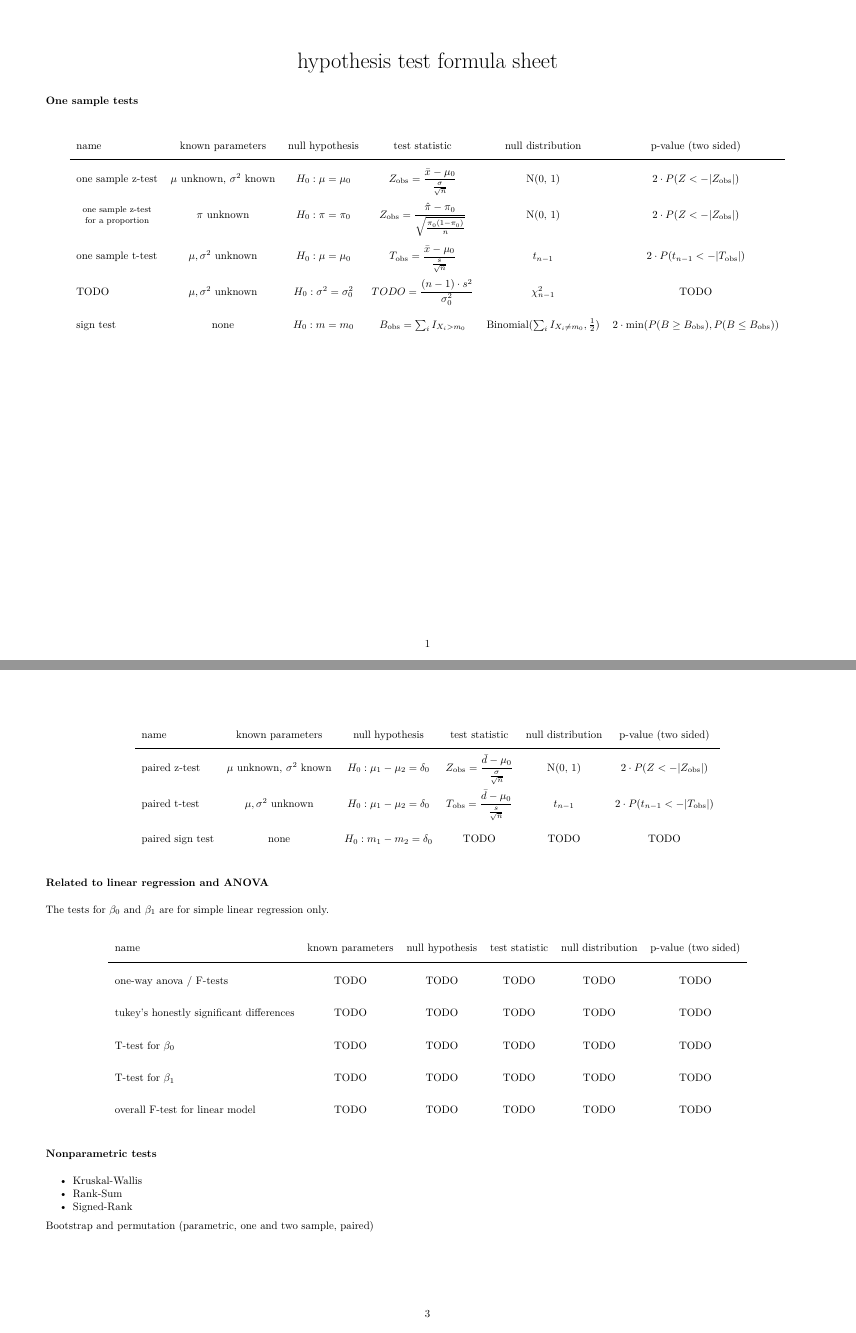
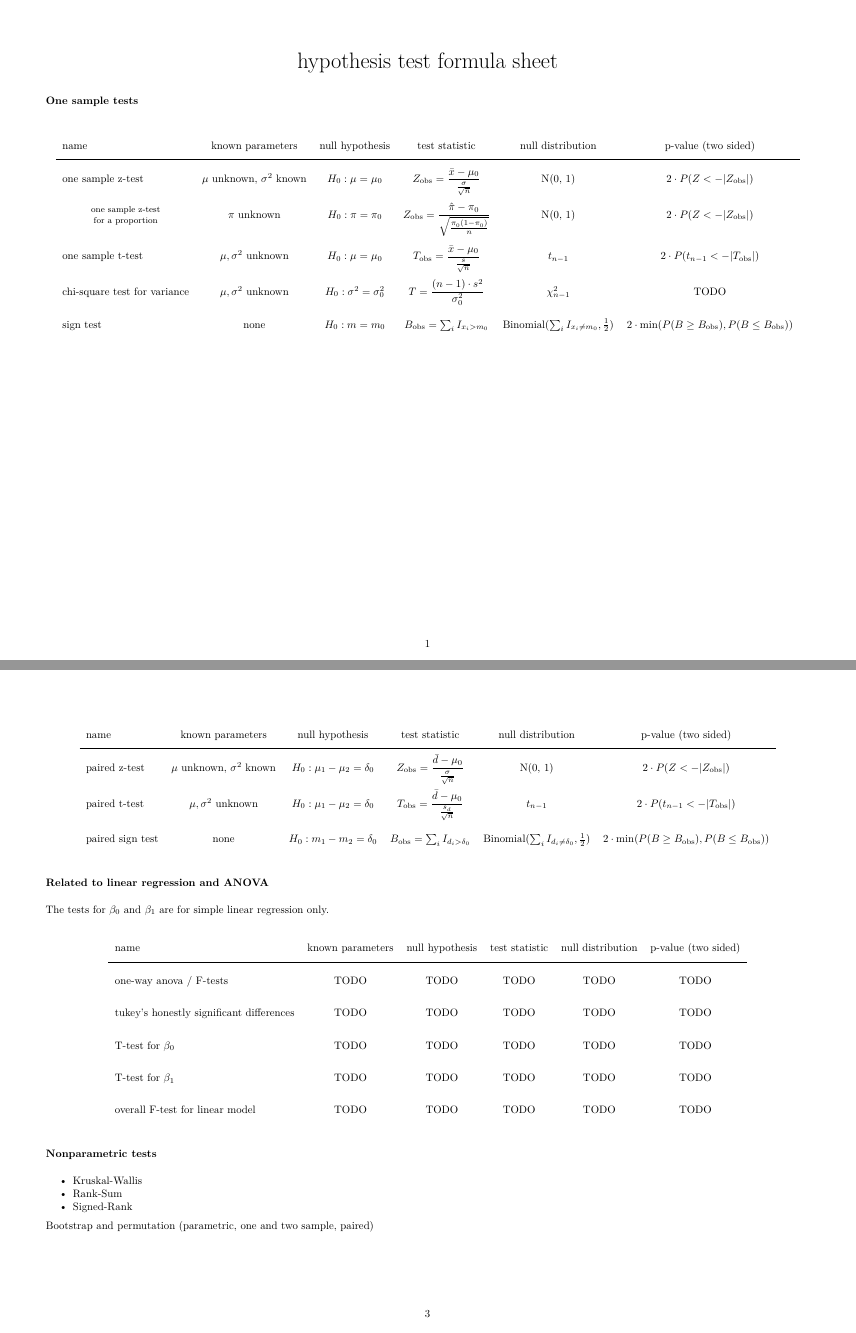
Before and after one commit to alexpghayes/classic-stats-formulas, an R Markdown document (hypothesis-tests-reference.Rmd): pages 1 and 3 of 3, joined at a grey line. The pictures show the output file hypothesis-tests-reference.pdf that the author committed with the source.

Commit message:
Add paired sign test

```diff
--- a/hypothesis-tests-reference.Rmd
+++ b/hypothesis-tests-reference.Rmd
@@ -39,17 +39,18 @@ header-includes:
     $t_{n-1}$ &
     $2 \cdot P(t_{n-1} < -|T_\text{obs}|)$ \\
 
-    TODO &
+    chi-square test for variance &
     $\mu, \sigma^2$ unknown &
     $H_0: \sigma^2 = \sigma^2_0$ &
-    $TODO = \displaystyle {(n - 1) \cdot s^2 \over \sigma^2_0}$ &
+    $T = \displaystyle {(n - 1) \cdot s^2 \over \sigma^2_0}$ &
     $\chi^2_{n-1}$ &
     TODO \\
 
     sign test &
-    none & $H_0: m = m_0$ &
-    $B_\text{obs} = \sum_i I_{X_i > m_0}$ &
-    Binomial($\sum_i I_{X_i \neq m_0}, \frac 12$) &
+    none &
+    $H_0: m = m_0$ &
+    $B_\text{obs} = \sum_i I_{x_i > m_0}$ &
+    Binomial($\sum_i I_{x_i \neq m_0}, \frac 12$) &
     $2 \cdot \min(P(B \ge B_\text{obs}), P(B \le B_\text{obs}))$
     \end{tabular}
   \end{center}
@@ -138,15 +139,15 @@ Suppose $x_i$ is paired with $y_i$. Then let $d_i = x_i - y_i$.
     paired t-test &
     $\mu, \sigma^2$ unknown &
     $H_0: \mu_1 - \mu_2 = \delta_0$ &
-    $T_\text{obs} = \displaystyle {\bar d - \mu_0 \over {s \over \sqrt n}}$ & $t_{n-1}$ &
+    $T_\text{obs} = \displaystyle {\bar d - \mu_0 \over {s_d \over \sqrt n}}$ & $t_{n-1}$ &
     $2 \cdot P(t_{n-1} < -|T_\text{obs}|)$ \\
 
     paired sign test &
     none &
     $H_0: m_1 - m_2 = \delta_0$ &
-    TODO &
-    TODO &
-    TODO
+    $B_\text{obs} = \sum_i I_{d_i > \delta_0}$ &
+    Binomial($\sum_i I_{d_i \neq \delta_0}, \frac 12$) &
+    $2 \cdot \min(P(B \ge B_\text{obs}), P(B \le B_\text{obs}))$
 
     \end{tabular}
   \end{center}
```
Also changed, not shown: hypothesis-tests-reference.pdf.
